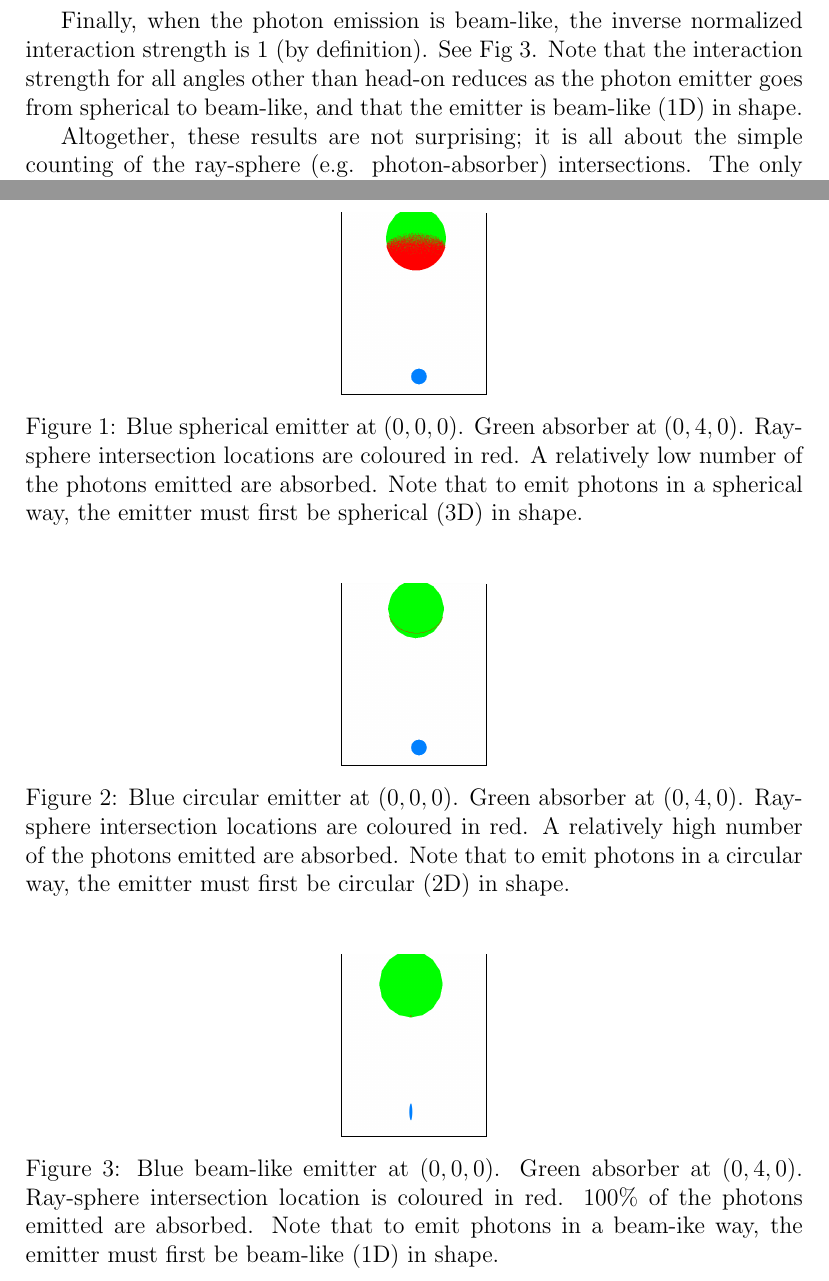
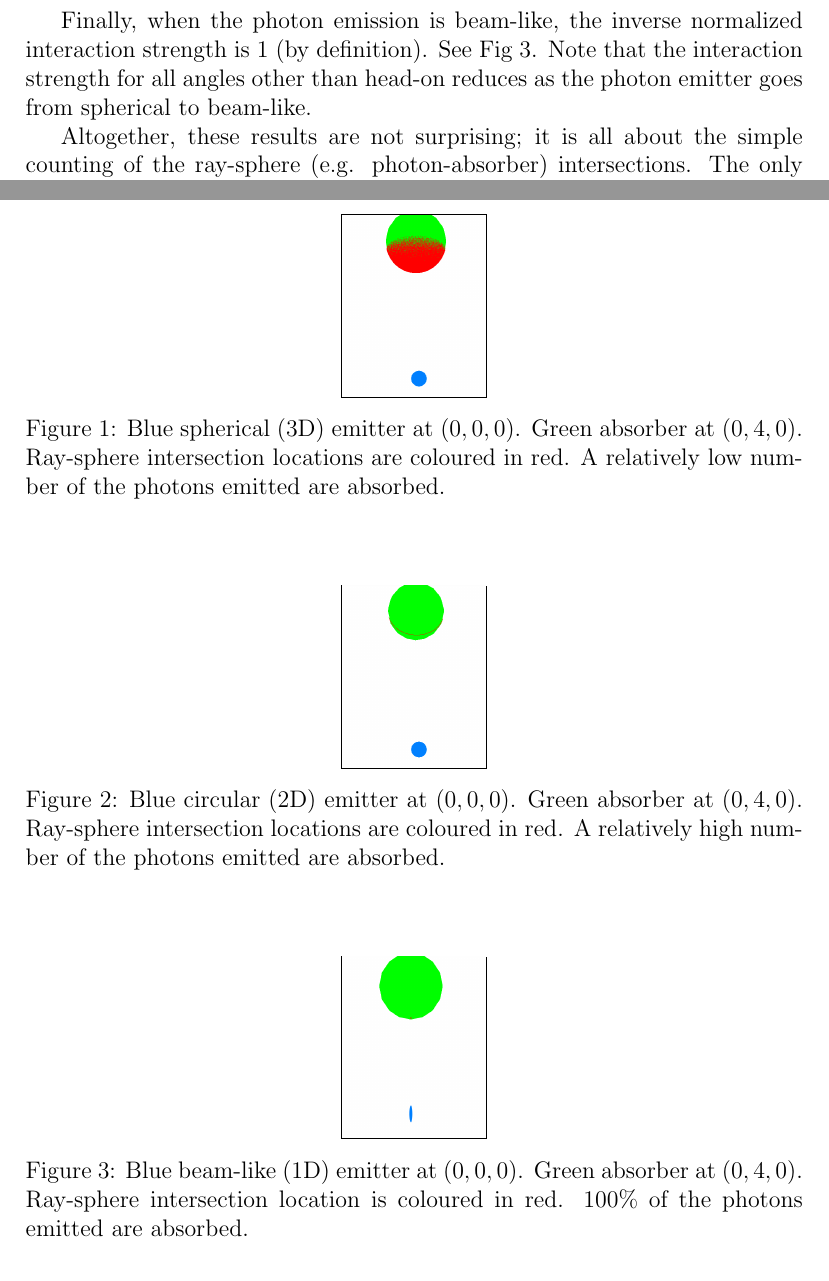
Before and after one commit to sjhalayka/papers, a LaTeX paper (particle/bezier_escape.tex): two parts of pages 2 and 3 of 3, joined at a grey line, cut so that both start at the same text. Compiled offline with pdfLaTeX.

Commit message:
Add files via upload

```diff
--- a/particle/bezier_escape.tex
+++ b/particle/bezier_escape.tex
@@ -48,7 +50,8 @@ Note that the interaction strength orthogonal to the circle's plane reduces as t
 
 Finally, when the photon emission is beam-like, the inverse normalized interaction strength is $1$ (by definition).
 See Fig 3.
-Note that the interaction strength for all angles other than head-on reduces as the photon emitter goes from spherical to beam-like, and that the emitter is beam-like (1D) in shape.
+Note that the interaction strength for all angles other than head-on reduces as the photon emitter goes from spherical to beam-like.
+%, and that the emitter is beam-like (1D) in shape.
 
 Altogether, these results are not surprising; it is all about the simple counting of the ray-sphere (e.g. photon-absorber) intersections.
 The only assumption is that the temperature and the number of degrees of freedom are at least conserved, if not then increased, as the photon emitter goes from spherical, to circular, to beam-like.
@@ -90,11 +93,11 @@ Can this research direction answer the question of whether or not gravitation is
 \centering
 \frame{\includegraphics[width =1.0 in]{sphere_emitter.png}}
   \caption{
-Blue spherical emitter at $(0, 0, 0)$.
+Blue spherical (3D) emitter at $(0, 0, 0)$.
 Green absorber at $(0, 4, 0)$.
 Ray-sphere intersection locations are coloured in red.
 A relatively low number of the photons emitted are absorbed.
-Note that to emit photons in a spherical way, the emitter must first be spherical (3D) in shape.
+%Note that to emit photons in a spherical way, the emitter must first be spherical (3D) in shape.
 }
 \end{figure}
 
@@ -103,11 +106,11 @@ Note that to emit photons in a spherical way, the emitter must first be spherica
 \centering
 \frame{\includegraphics[width = 1.0 in]{circle_emitter.png}}
   \caption{
-Blue circular emitter at $(0, 0, 0)$.
+Blue circular (2D) emitter at $(0, 0, 0)$.
 Green absorber at $(0, 4, 0)$.
 Ray-sphere intersection locations are coloured in red.
 A relatively high number of the photons emitted are absorbed.
-Note that to emit photons in a circular way, the emitter must first be circular (2D) in shape.
+%Note that to emit photons in a circular way, the emitter must first be circular (2D) in shape.
 }
 
 \end{figure}
@@ -116,11 +119,11 @@ Note that to emit photons in a circular way, the emitter must first be circular
 \centering
 \frame{\includegraphics[width = 1.0 in]{beam_emitter.png}}
   \caption{
-Blue beam-like emitter at $(0, 0, 0)$.
+Blue beam-like (1D) emitter at $(0, 0, 0)$.
 Green absorber at $(0, 4, 0)$.
 Ray-sphere intersection location is coloured in red.
 $100\%$ of the photons emitted are absorbed.
-Note that to emit photons in a beam-ike way, the emitter must first be beam-like (1D) in shape.
+%Note that to emit photons in a beam-ike way, the emitter must first be beam-like (1D) in shape.
 }
 \end{figure}
 
```
Also changed, not shown: particle/bezier_escape.pdf, particle/bezier_escape.tex (6 more changed lines).
